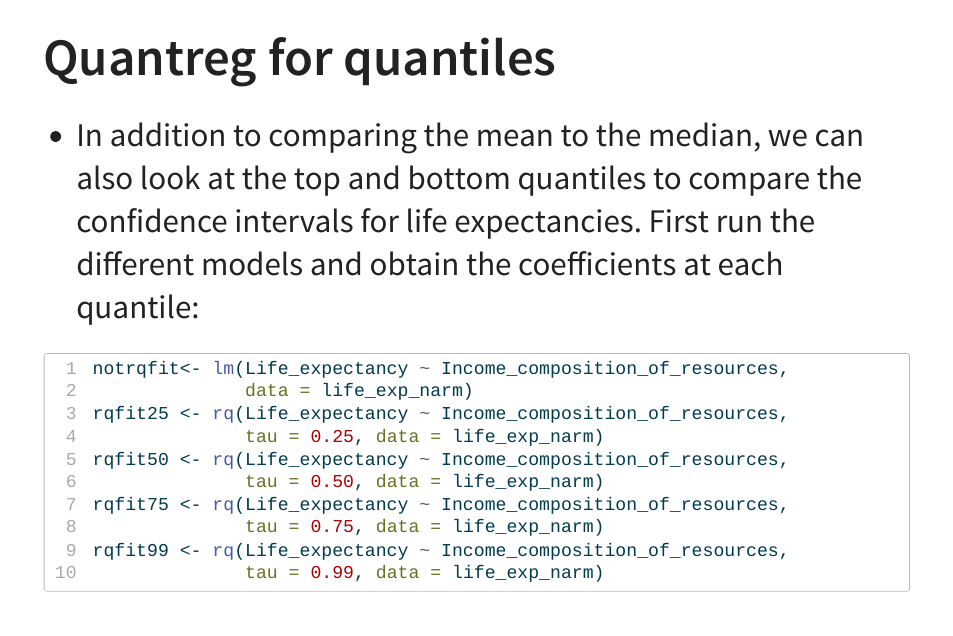
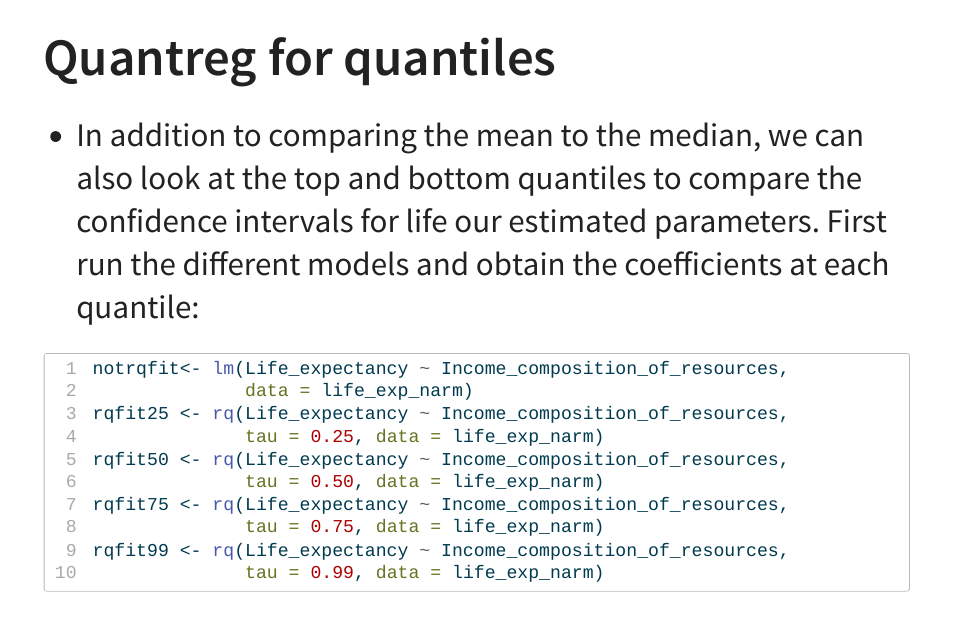
Before and after one commit to ChrisCioffi/STAT615, a Quarto document (Topics in Regression/Quantile_Slides.qmd): page 15 of 21. The pictures show the output file Topics in Regression/Quantile_Slides.html that the author committed with the source, opened offline.

Commit message:
Changed life expectancy estimates to parameter estimates

````diff
--- a/Topics in Regression/Quantile_Slides.qmd
+++ b/Topics in Regression/Quantile_Slides.qmd
@@ -201,7 +201,7 @@ conf_int_out_rq(conf_rq_50)
 
 ## Quantreg for quantiles
 
--   In addition to comparing the mean to the median, we can also look at the top and bottom quantiles to compare the confidence intervals for life expectancies. First run the different models and obtain the coefficients at each quantile:
+-   In addition to comparing the mean to the median, we can also look at the top and bottom quantiles to compare the confidence intervals for life our estimated parameters. First run the different models and obtain the coefficients at each quantile:
 
 ```{r}
 #| echo: true
````
Also changed, not shown: Topics in Regression/Quantile_Slides.html.
